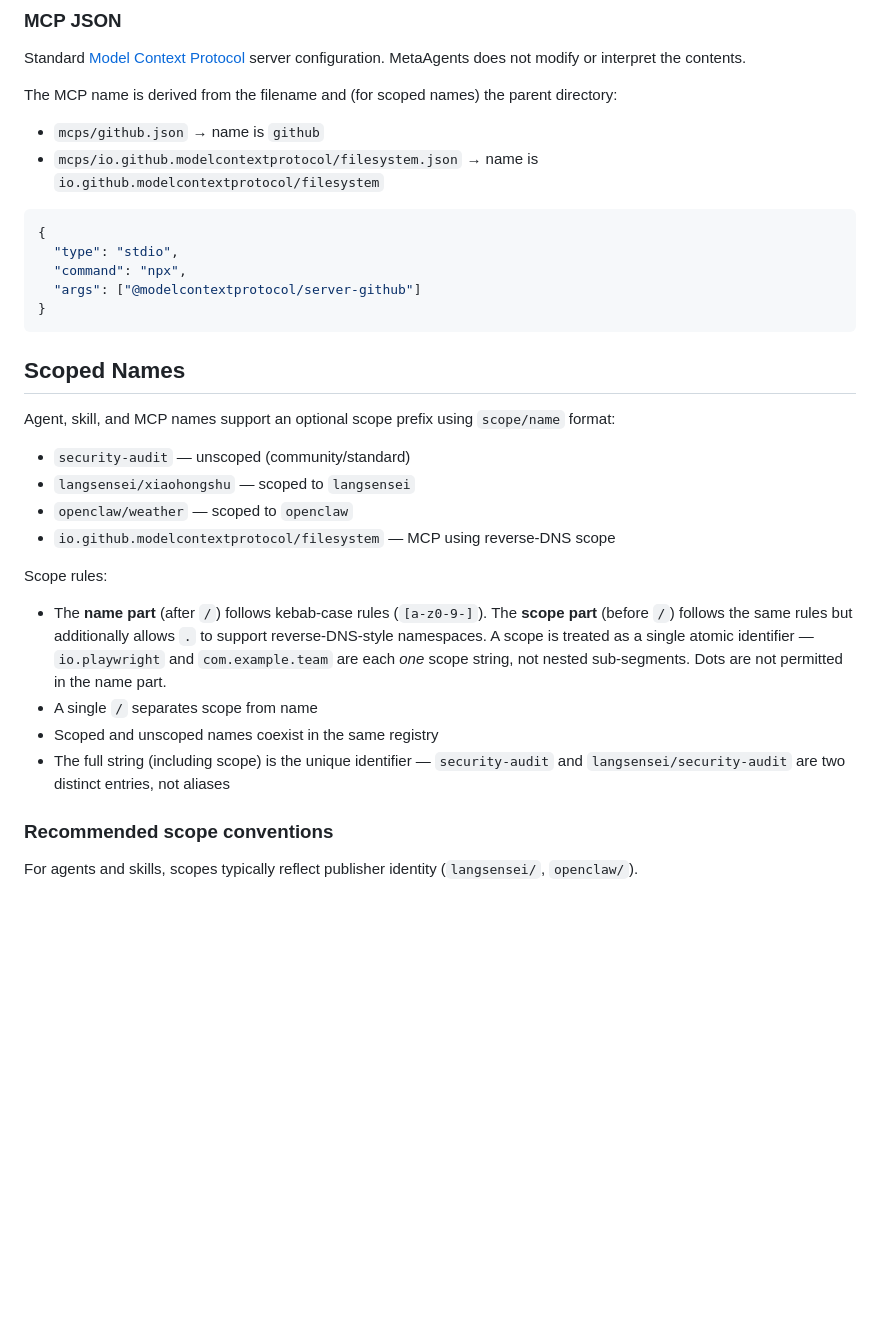
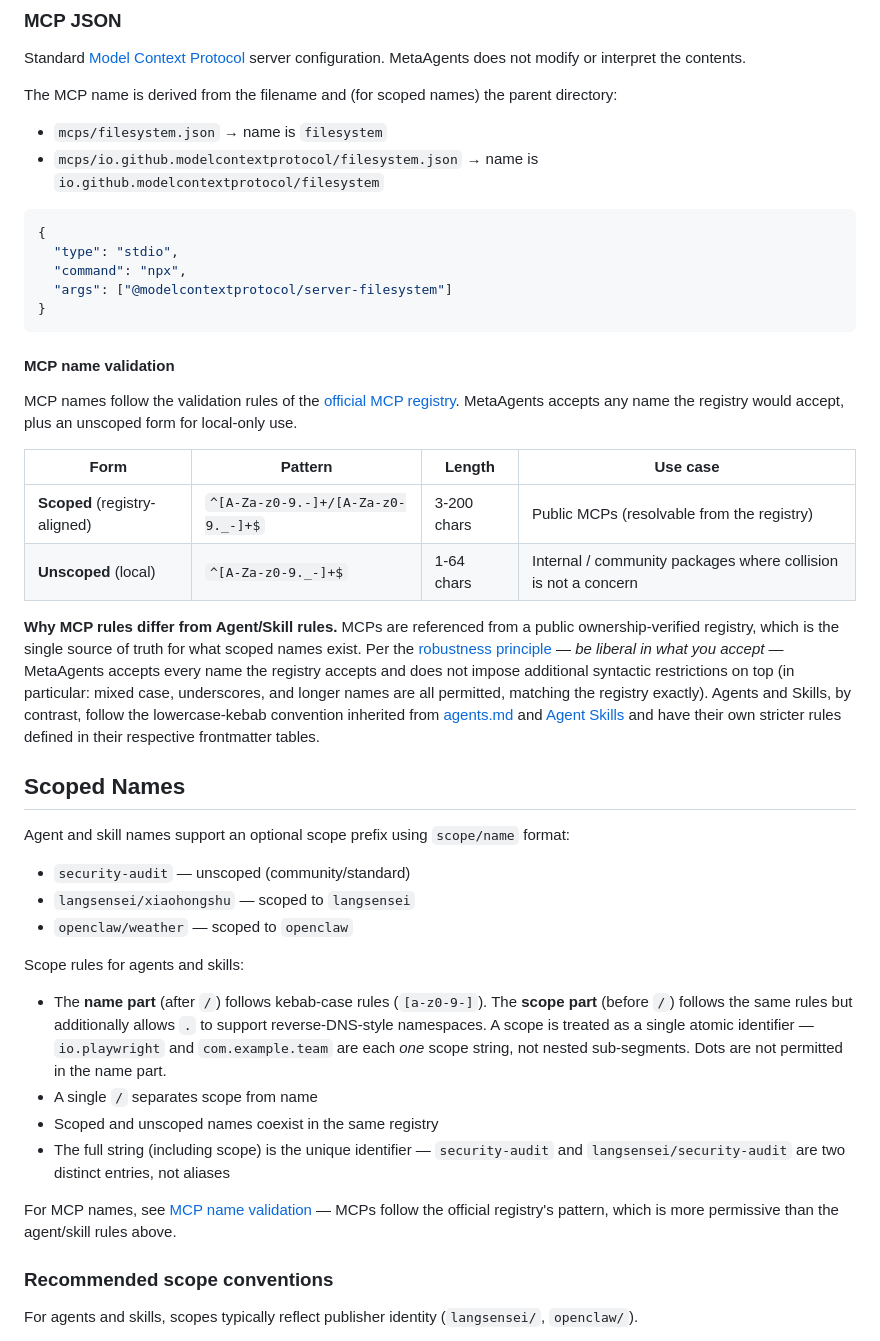
Before and after one commit to metaagents-ai/metaagents.md, a Markdown page: README.md, the part around the change. Drawn GitHub-style; blank space fills up the shorter version.

Commit message:
spec: align MCP names with registry's actual validation rules (Postel's law)
Deeper review of registry alignment surfaced that the prior wording was
still a strict subset of the registry's pattern, even after the previous
fixes. The official MCP registry's OpenAPI schema (ServerDetail.name)
uses:

  pattern:   ^[A-Za-z0-9.-]+/[A-Za-z0-9._-]+\$
  minLength: 3
  maxLength: 200

— allowing mixed case, underscores in the name part, and longer
identifiers. MetaAgents was rejecting all three, which means real
registry names (e.g. io.github.BuyWhere/buywhere-mcp, names with
underscores, and any reverse-DNS name longer than 64 chars) could not
be referenced even though the PR title claimed registry alignment.

Two changes:

1. New '#### MCP name validation' subsection inside the MCP JSON
   section. MCP names now follow the registry's exact pattern for the
   scoped form (so anything resolvable from the registry is accepted
   verbatim), with a separate unscoped form preserved for local /
   internal use. A 'Why MCP rules differ' paragraph cites the
   robustness principle (be liberal in what you accept) and notes that
   the registry, not MetaAgents, is the single source of truth for
   scoped MCP names; Agent/Skill rules remain stricter because they
   inherit the lowercase-kebab convention from agents.md and Agent
   Skills.

2. Scoped Names section now scopes itself to agents and skills only
   (the lowercase-kebab world). The MCP example bullet is removed
   from the Scoped Names example list, and a pointer at the end of
   the section directs readers to MCP name validation for MCP rules.

Also fixes the example mismatch where mcps/io.github.modelcontextprotocol/filesystem.json
was followed by an args array referencing @modelcontextprotocol/server-github;
both now consistently use server-filesystem.

Co-authored-by: Copilot <223556219+Copilot@users.noreply.github.com>

````diff
--- a/README.md
+++ b/README.md
@@ -108,31 +108,43 @@ Standard [Model Context Protocol](https://modelcontextprotocol.io) server config
 
 The MCP name is derived from the filename and (for scoped names) the parent directory:
 
-- `mcps/github.json` → name is `github`
+- `mcps/filesystem.json` → name is `filesystem`
 - `mcps/io.github.modelcontextprotocol/filesystem.json` → name is `io.github.modelcontextprotocol/filesystem`
 
 ```json
 {
   "type": "stdio",
   "command": "npx",
-  "args": ["@modelcontextprotocol/server-github"]
+  "args": ["@modelcontextprotocol/server-filesystem"]
 }
 ```
 
+#### MCP name validation
+
+MCP names follow the validation rules of the [official MCP registry](https://registry.modelcontextprotocol.io). MetaAgents accepts any name the registry would accept, plus an unscoped form for local-only use.
+
+| Form | Pattern | Length | Use case |
+|------|---------|--------|----------|
+| **Scoped** (registry-aligned) | `^[A-Za-z0-9.-]+/[A-Za-z0-9._-]+$` | 3-200 chars | Public MCPs (resolvable from the registry) |
+| **Unscoped** (local) | `^[A-Za-z0-9._-]+$` | 1-64 chars | Internal / community packages where collision is not a concern |
+
+**Why MCP rules differ from Agent/Skill rules.** MCPs are referenced from a public ownership-verified registry, which is the single source of truth for what scoped names exist. Per the [robustness principle](https://en.wikipedia.org/wiki/Robustness_principle) — *be liberal in what you accept* — MetaAgents accepts every name the registry accepts and does not impose additional syntactic restrictions on top (in particular: mixed case, underscores, and longer names are all permitted, matching the registry exactly). Agents and Skills, by contrast, follow the lowercase-kebab convention inherited from [agents.md](https://agents.md) and [Agent Skills](https://agentskills.io) and have their own stricter rules defined in their respective frontmatter tables.
+
 ## Scoped Names
 
-Agent, skill, and MCP names support an optional scope prefix using `scope/name` format:
+Agent and skill names support an optional scope prefix using `scope/name` format:
 
 - `security-audit` — unscoped (community/standard)
 - `langsensei/xiaohongshu` — scoped to `langsensei`
 - `openclaw/weather` — scoped to `openclaw`
-- `io.github.modelcontextprotocol/filesystem` — MCP using reverse-DNS scope
 
-Scope rules:
+Scope rules for agents and skills:
 - The **name part** (after `/`) follows kebab-case rules (`[a-z0-9-]`). The **scope part** (before `/`) follows the same rules but additionally allows `.` to support reverse-DNS-style namespaces. A scope is treated as a single atomic identifier — `io.playwright` and `com.example.team` are each *one* scope string, not nested sub-segments. Dots are not permitted in the name part.
 - A single `/` separates scope from name
 - Scoped and unscoped names coexist in the same registry
 - The full string (including scope) is the unique identifier — `security-audit` and `langsensei/security-audit` are two distinct entries, not aliases
+
+For MCP names, see [MCP name validation](#mcp-name-validation) — MCPs follow the official registry's pattern, which is more permissive than the agent/skill rules above.
 
 ### Recommended scope conventions
 
````
